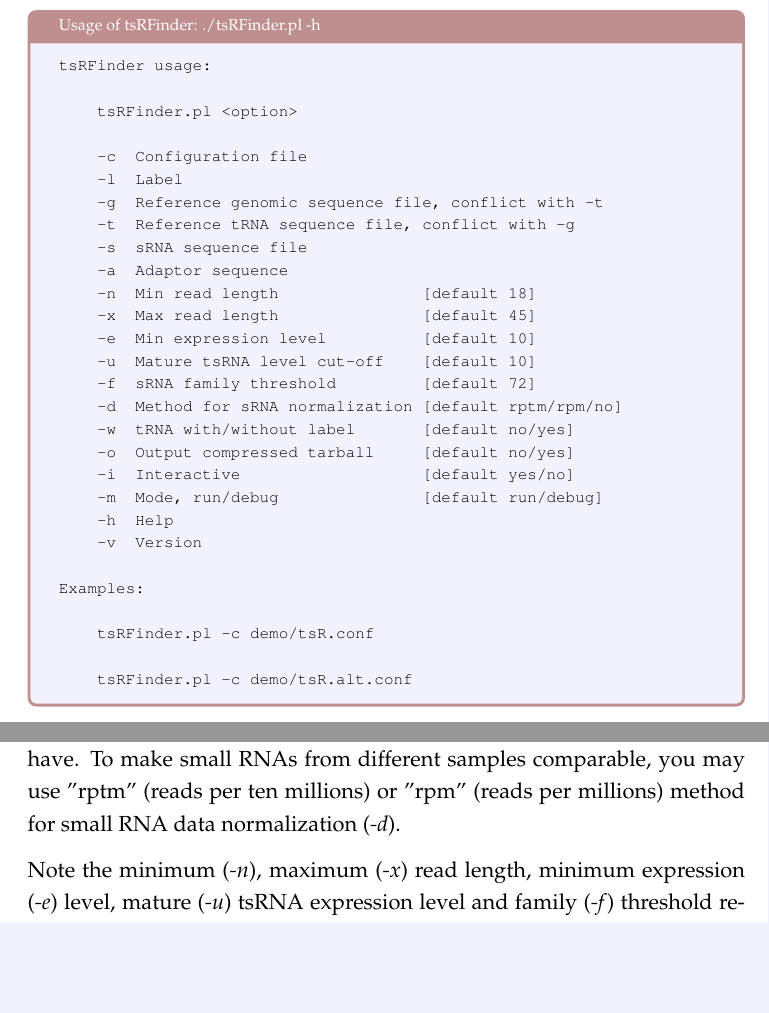
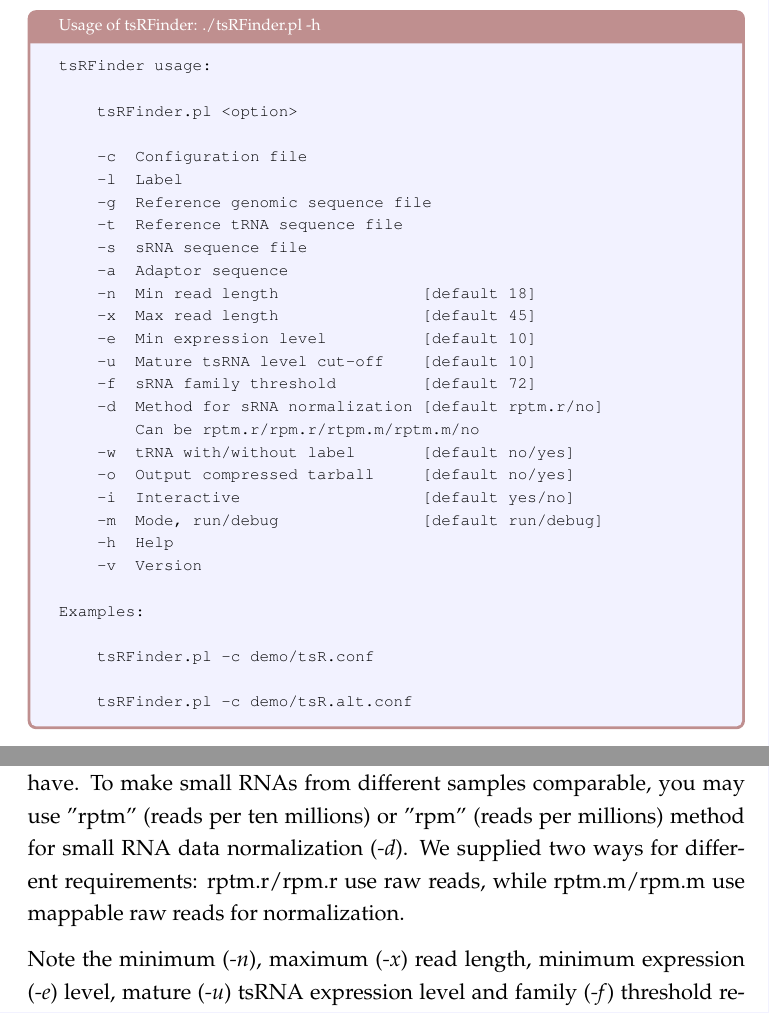
Before and after one commit to wangqinhu/tsRFinder, a LaTeX paper (doc/src/manual.tex): two parts of pages 5 and 9 of 16, joined at a grey line, cut so that both start at the same text, the shorter picture padded with empty space. Compiled offline with pdfLaTeX.

Commit message:
improve doc

```diff
--- a/doc/src/manual.tex
+++ b/doc/src/manual.tex
@@ -104,8 +104,8 @@ tsRFinder usage:
 
     -c  Configuration file
     -l  Label
-    -g  Reference genomic sequence file, conflict with -t
-    -t  Reference tRNA sequence file, conflict with -g
+    -g  Reference genomic sequence file
+    -t  Reference tRNA sequence file
     -s  sRNA sequence file
     -a  Adaptor sequence
     -n  Min read length               [default 18]
@@ -113,7 +113,8 @@ tsRFinder usage:
     -e  Min expression level          [default 10]
     -u  Mature tsRNA level cut-off    [default 10]
     -f  sRNA family threshold         [default 72]
-    -d  Method for sRNA normalization [default rptm/rpm/no]
+    -d  Method for sRNA normalization [default rptm.r/no]
+        Can be rptm.r/rpm.r/rtpm.m/rptm.m/no
     -w  tRNA with/without label       [default no/yes]
     -o  Output compressed tarball     [default no/yes]
     -i  Interactive                   [default yes/no]
@@ -245,7 +247,7 @@ To run alternative tRNA and sRNA dataset prepared yourself, typing the following
 \end{verbatim}
 \end{tcolorbox}}
 
-tsRFinder allows you specify the minimum (\emph{-n}) and maximum (\emph{-x}) length of sequence (between 15-50 nt) for processing, you may specify the minimum expression level (\emph{-e}) of the reads to increase reliability, as well as cut-off (\emph{-u}) of the expression level of mature tsRNA. In case the family members are loose, the users may increase the tsRNA family threshold (\emph{-f}) to tune it. To disable family assignment function, use a positive integer below 50. Any \emph{0} value in the options will be replaced by the default value, if have. To make small RNAs from different samples comparable, you may use "rptm" (reads per ten millions) or "rpm" (reads per millions) method for small RNA data normalization (\emph{-d}).
+tsRFinder allows you specify the minimum (\emph{-n}) and maximum (\emph{-x}) length of sequence (between 15-50 nt) for processing, you may specify the minimum expression level (\emph{-e}) of the reads to increase reliability, as well as cut-off (\emph{-u}) of the expression level of mature tsRNA. In case the family members are loose, the users may increase the tsRNA family threshold (\emph{-f}) to tune it. To disable family assignment function, use a positive integer below 50. Any \emph{0} value in the options will be replaced by the default value, if have. To make small RNAs from different samples comparable, you may use "rptm" (reads per ten millions) or "rpm" (reads per millions) method for small RNA data normalization (\emph{-d}). We supplied two ways for different requirements: rptm.r/rpm.r use raw reads, while rptm.m/rpm.m use mappable raw reads for normalization.
 
 Note the minimum (\emph{-n}), maximum (\emph{-x}) read length, minimum expression (\emph{-e}) level, mature (\emph{-u}) tsRNA expression level and family (\emph{-f}) threshold require postive number integers as inputs, filling by 0 will be replaced by the default values. The minimum and maximum read length shoud between 15 and 50 nt, threshold for sRNA family below 50 will switch off the sRNA classification function.
 
```
Also changed, not shown: README.md, doc/manual.pdf, doc/src/cleavage_profile.pdf, doc/src/distribution.pdf, doc/src/manual.tex (17 more changed lines).
